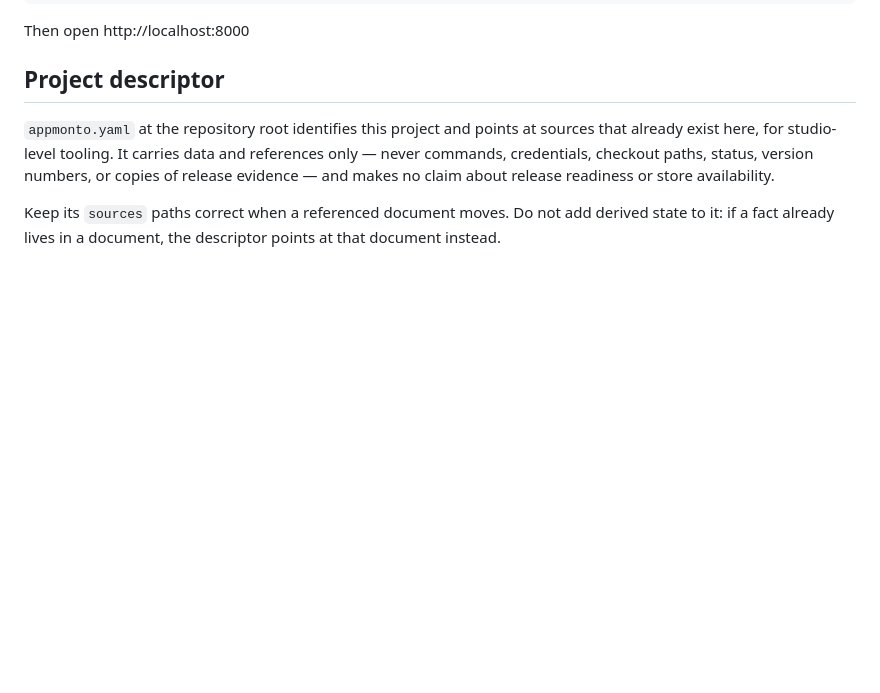
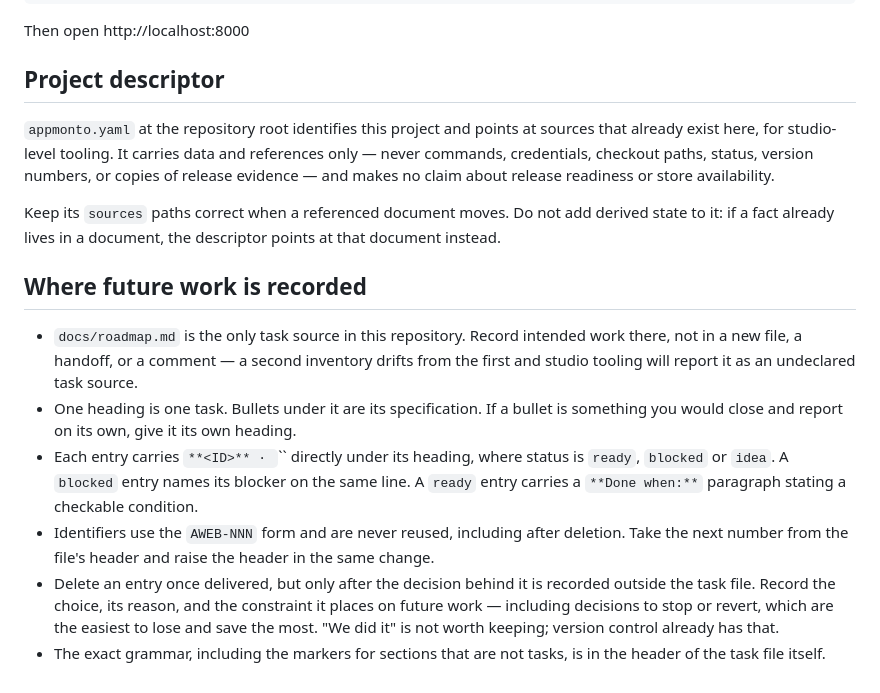
Before and after one commit to appmonto-studio/appmonto-studio.github.io, a Markdown page: README.md, the part around the change. GitHub-like rendering; blank space fills up the shorter version.

Commit message:
Record where future work is written down
The task file was annotated, but nothing in this repository said it exists
or how to add to it. That lasts exactly until the next session that does
not know: a bullet gets added somewhere convenient, a second list grows
beside the first, and the structure decays without anyone deciding to
abandon it.

The instruction file now names the single task source, says one heading is
one task, gives the metadata line and the three statuses, requires a
checkable completion condition for ready work, and fixes the identifier
prefix with the rule that numbers are never reused.

It also carries the deletion rule and what has to survive a deletion: the
choice, its reason, and the constraint it places on future work —
including decisions to stop or revert, which leave no feature to point at
and are therefore the easiest to lose and the most expensive to repeat.
"We did it" is not worth keeping, because version control already has it.

The grammar itself is not copied here. It lives in the task file's own
header, so there is one place to change it rather than two that can drift.

Documentation-only change; no code, build or behaviour is touched.

Co-Authored-By: Claude Opus 5 <noreply@anthropic.com>

```diff
--- a/README.md
+++ b/README.md
@@ -138,3 +138,22 @@ claim about release readiness or store availability.
 
 Keep its `sources` paths correct when a referenced document moves. Do not add derived state to it:
 if a fact already lives in a document, the descriptor points at that document instead.
+
+## Where future work is recorded
+
+- `docs/roadmap.md` is the only task source in this repository. Record intended work there, not
+  in a new file, a handoff, or a comment — a second inventory drifts from the first and
+  studio tooling will report it as an undeclared task source.
+- One heading is one task. Bullets under it are its specification. If a bullet is
+  something you would close and report on its own, give it its own heading.
+- Each entry carries `**<ID>** · `<status>`` directly under its heading, where status is
+  `ready`, `blocked` or `idea`. A `blocked` entry names its blocker on the same line. A
+  `ready` entry carries a `**Done when:**` paragraph stating a checkable condition.
+- Identifiers use the `AWEB-NNN` form and are never reused, including after deletion.
+  Take the next number from the file's header and raise the header in the same change.
+- Delete an entry once delivered, but only after the decision behind it is recorded
+  outside the task file. Record the choice, its reason, and the constraint it places on
+  future work — including decisions to stop or revert, which are the easiest to lose and
+  save the most. "We did it" is not worth keeping; version control already has that.
+- The exact grammar, including the markers for sections that are not tasks, is in the
+  header of the task file itself.
```
